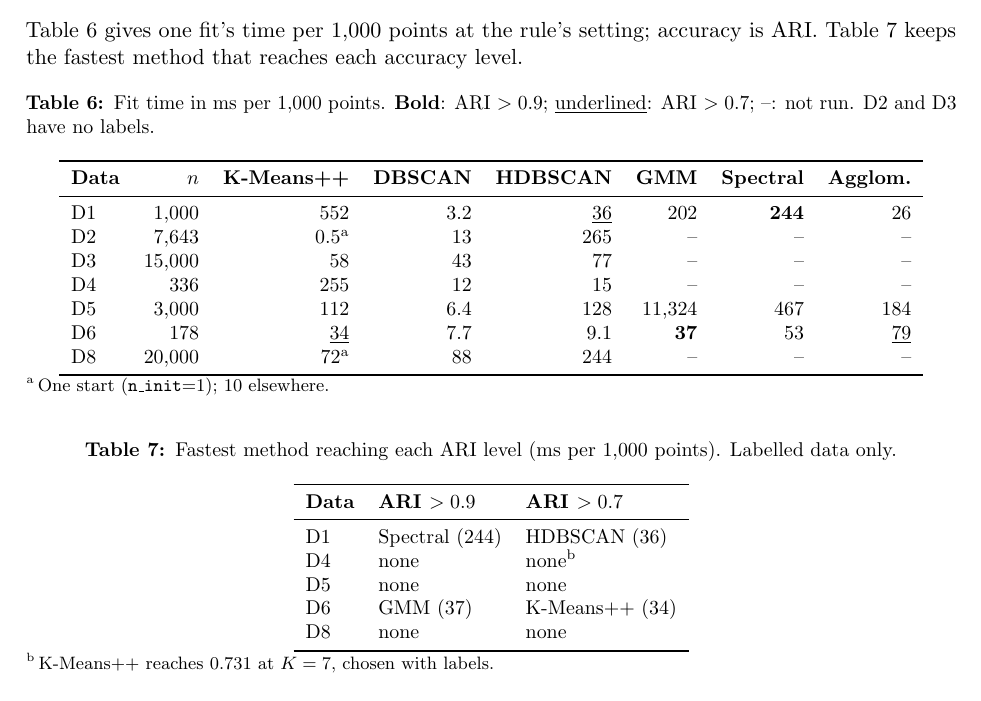
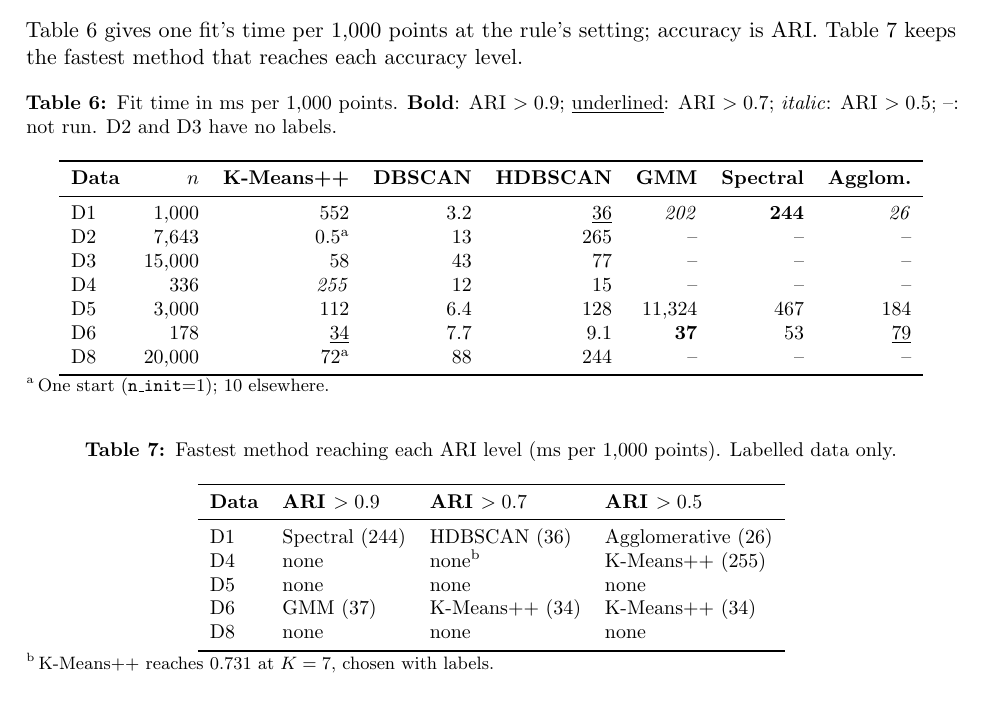
Before and after one commit to lam-duonghoangvu/SC4020-Project-1, a LaTeX paper (report/main.tex, which reads report/03f-runtime.tex): part of page 12 of 18, cut so that both start at the same text. Compiled offline with pdfLaTeX.

Commit message:
Add ARI above 0.5 level to the runtime tables
Co-Authored-By: Claude Opus 5.5 <noreply@anthropic.com>

```diff
--- a/report/03f-runtime.tex
+++ b/report/03f-runtime.tex
@@ -9,17 +9,17 @@ Table~\ref{tab:runtime_ari} keeps the fastest method that reaches each accuracy
 
 \begin{table}[h]\centering\small
 \caption{Fit time in ms per 1{,}000 points. \textbf{Bold}: ARI $>0.9$; \underline{underlined}: ARI
-$>0.7$; --: not run. D2 and D3 have no labels.}
+$>0.7$; \emph{italic}: ARI $>0.5$; --: not run. D2 and D3 have no labels.}
 \label{tab:runtime}
 \begin{tabular}{lrrrrrrr}
 \toprule
 \textbf{Data} & \textbf{$n$} & \textbf{K-Means++} & \textbf{DBSCAN} & \textbf{HDBSCAN} & \textbf{GMM}
 & \textbf{Spectral} & \textbf{Agglom.} \\
 \midrule
-D1 & 1{,}000  & 552  & 3.2  & \underline{36} & 202     & \textbf{244} & 26 \\
+D1 & 1{,}000  & 552  & 3.2  & \underline{36} & \emph{202} & \textbf{244} & \emph{26} \\
 D2 & 7{,}643  & 0.5\textsuperscript{a} & 13 & 265 & -- & -- & -- \\
 D3 & 15{,}000 & 58   & 43   & 77   & --      & --  & -- \\
-D4 & 336      & 255  & 12   & 15   & --      & --  & -- \\
+D4 & 336      & \emph{255} & 12   & 15   & --      & --  & -- \\
 D5 & 3{,}000  & 112  & 6.4  & 128  & 11{,}324 & 467 & 184 \\
 D6 & 178      & \underline{34} & 7.7 & 9.1 & \textbf{37} & 53 & \underline{79} \\
 D8 & 20{,}000 & 72\textsuperscript{a} & 88 & 244 & -- & -- & -- \\
@@ -31,15 +31,15 @@ D8 & 20{,}000 & 72\textsuperscript{a} & 88 & 244 & -- & -- & -- \\
 \begin{table}[h]\centering\small
 \caption{Fastest method reaching each ARI level (ms per 1{,}000 points). Labelled data only.}
 \label{tab:runtime_ari}
-\begin{tabular}{lll}
+\begin{tabular}{llll}
 \toprule
-\textbf{Data} & \textbf{ARI $>0.9$} & \textbf{ARI $>0.7$} \\
+\textbf{Data} & \textbf{ARI $>0.9$} & \textbf{ARI $>0.7$} & \textbf{ARI $>0.5$} \\
 \midrule
-D1 & Spectral (244) & HDBSCAN (36) \\
-D4 & none           & none\textsuperscript{b} \\
-D5 & none           & none \\
-D6 & GMM (37)       & K-Means++ (34) \\
-D8 & none           & none \\
+D1 & Spectral (244) & HDBSCAN (36) & Agglomerative (26) \\
+D4 & none           & none\textsuperscript{b} & K-Means++ (255) \\
+D5 & none           & none & none \\
+D6 & GMM (37)       & K-Means++ (34) & K-Means++ (34) \\
+D8 & none           & none & none \\
 \bottomrule
 \end{tabular}
 \par\raggedright\footnotesize\textsuperscript{b}\,K-Means++ reaches 0.731 at $K=7$, chosen with labels.
```
